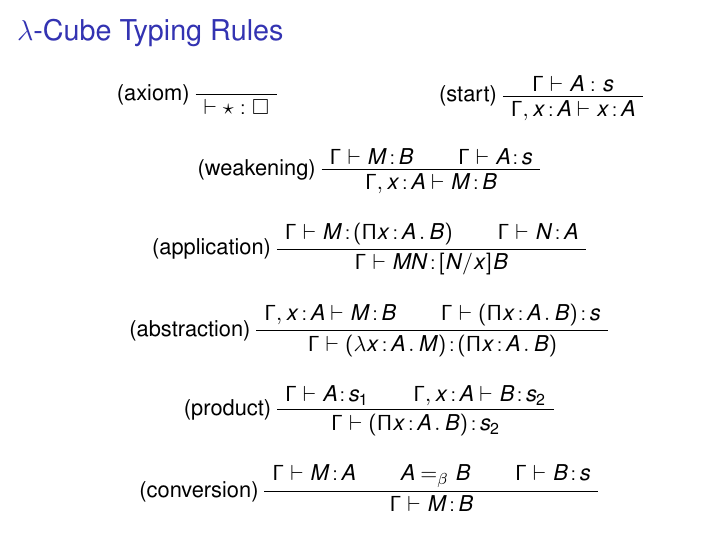
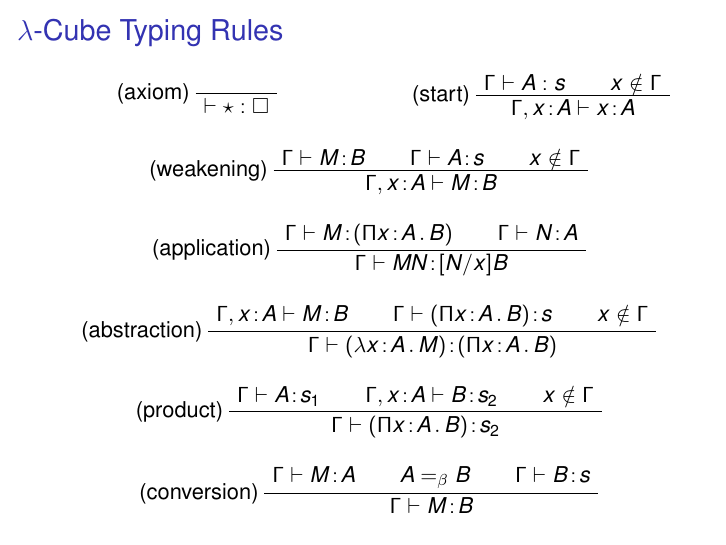
Before and after one commit to mklinik/radboud, LaTeX slides (type-theory-IMC010/klinik2012TypeTheoryPresentation.tex): page 9 of 15. Compiled offline with pdfLaTeX.

Commit message:
add restriction of valid contexts

```diff
--- a/type-theory-IMC010/klinik2012TypeTheoryPresentation.tex
+++ b/type-theory-IMC010/klinik2012TypeTheoryPresentation.tex
@@ -203,5 +204,5 @@ freeVars (Abs v t) = filter (/= v) (freeVars t)
      \LeftLabel{(start)}
-     \UnaryInfC{$\Gamma , \oftype{x}{A} \vdash \oftype{x}{A}$}
+     \BinaryInfC{$\Gamma , \oftype{x}{A} \vdash \oftype{x}{A}$}
   \end{prooftree}
 }
 
@@ -209,8 +210,9 @@ freeVars (Abs v t) = filter (/= v) (freeVars t)
   \begin{prooftree}
     \AxiomC{$\Gamma \vdash \oftype{M}{B}$}
     \AxiomC{$\Gamma \vdash \oftype{A}{s}$}
+    \AxiomC{$x \notin \Gamma$}
     \LeftLabel{(weakening)}
-    \BinaryInfC{$\Gamma , \oftype{x}{A} \vdash \oftype{M}{B}$}
+    \TrinaryInfC{$\Gamma , \oftype{x}{A} \vdash \oftype{M}{B}$}
   \end{prooftree}
 }
 
@@ -227,9 +229,11 @@ freeVars (Abs v t) = filter (/= v) (freeVars t)
   \begin{prooftree}
     \AxiomC{$\Gamma , \oftype{x}{A} \vdash \oftype{M}{B}$}
     \AxiomC{$\Gamma \vdash \oftype{(\church{\Pi}{x}{A}{B})}{s}$}
+    \AxiomC{$x \notin \Gamma$}
     \LeftLabel{(abstraction)}
-    \BinaryInfC{$\Gamma \vdash \oftype{(\church{\lambda}{x}{A}{M})}
-                                      {(\church{\Pi}{x}{A}{B})}$}
+    \TrinaryInfC{$\Gamma \vdash
+      \oftype{(\church{\lambda}{x}{A}{M})}
+             {(\church{\Pi}{x}{A}{B})}$}
   \end{prooftree}
 }
 
@@ -247,8 +251,9 @@ freeVars (Abs v t) = filter (/= v) (freeVars t)
   \begin{prooftree}
     \AxiomC{$\Gamma \vdash \oftype{A}{s_1}$}
     \AxiomC{$\Gamma , \oftype{x}{A} \vdash \oftype{B}{s_2}$}
+    \AxiomC{$x \notin \Gamma$}
     \LeftLabel{(product)}
-    \BinaryInfC{$\Gamma \vdash \oftype{(\church{\Pi}{x}{A}{B})}{s_2}$}
+    \TrinaryInfC{$\Gamma \vdash \oftype{(\church{\Pi}{x}{A}{B})}{s_2}$}
   \end{prooftree}
 }
 
```
Also changed, not shown: type-theory-IMC010/klinik2012TypeTheoryPresentation.tex (1 more changed lines).
